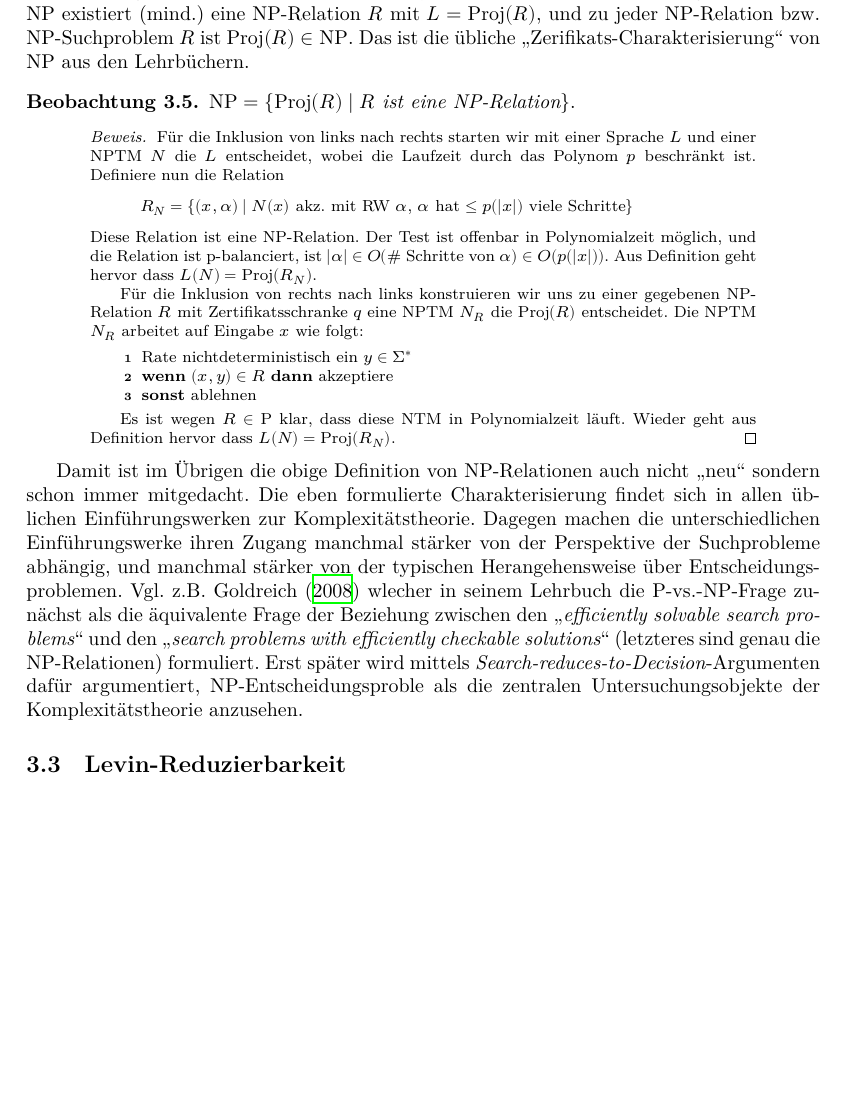
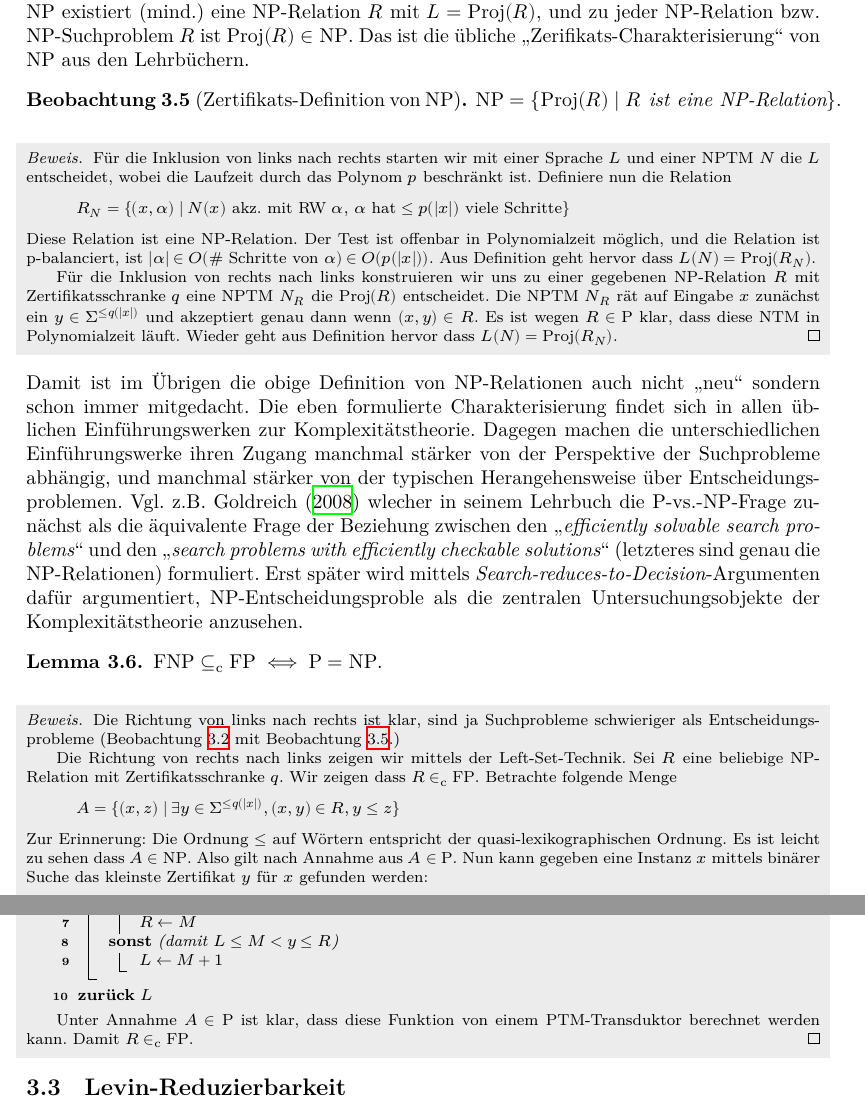
Before and after one commit to aehrm/cstheory_thesis, a LaTeX thesis (thesis/thesis.tex, which reads thesis/maintext.tex): part of page 14 of 30 before the commit and two parts of pages 14 and 15 of 31 after it, the two joined at a grey line, cut so that both start at the same text, the shorter picture padded with empty space. Compiled offline with XeLaTeX; a missing font is replaced by an installed copy or a similar font.

Commit message:
snapshot

```diff
--- a/thesis/maintext.tex
+++ b/thesis/maintext.tex
@@ -464,7 +462,7 @@ Auf die weitere Theorie der TFNP-Probleme wird in dieser Arbeit nicht weiter ein
 \section{Suchprobleme vs. Entscheidungsprobleme}
 
 Tatsächlich lässt sich über die Projektionen von NP-Relationen genau die Klasse $\NP$ von Entscheidungsproblemen charakterisieren: zu jeder Sprache bzw. Entscheidungsproblem $L\in \NP$ existiert (mind.) eine NP-Relation $R$ mit $L=\Proj(R)$, und zu jeder NP-Relation bzw. NP-Suchproblem $R$ ist $\Proj(R)\in\NP$. Das ist die übliche „Zerifikats-Charakterisierung“ von $\NP$ aus den Lehrbüchern.
-\begin{observation}
+\begin{observation}[Zertifikats-Definition von NP]\label{obs:np-certificate-def}
     $\NP = \{ \Proj(R) \mid \text{$R$ ist eine NP-Relation} \}.$
 \end{observation}
 \begin{proof}
@@ -473,15 +471,24 @@ Tatsächlich lässt sich über die Projektionen von NP-Relationen genau die Klas
     Diese Relation ist eine NP-Relation. Der Test ist offenbar in Polynomialzeit möglich, und die Relation ist p-balanciert, ist $|\alpha|\in O($\# Schritte von $\alpha)\in O(p(|x|))$.
     Aus Definition geht hervor dass $L(N) = \Proj(R_N)$.
 
-    Für die Inklusion von rechts nach links konstruieren wir uns zu einer gegebenen NP-Relation $R$ mit Zertifikatsschranke $q$ eine NPTM $N_R$ die $\Proj(R)$ entscheidet. Die NPTM $N_R$ arbeitet auf Eingabe $x$ wie folgt:\\
-    \begin{algorithm}[H]
-        Rate nichtdeterministisch ein $y\in\Sigma^*$\;
-        \lIf{$(x,y)\in R$}{akzeptiere}
-        \lElse{ablehnen}
-    \end{algorithm}
+    Für die Inklusion von rechts nach links konstruieren wir uns zu einer gegebenen NP-Relation $R$ mit Zertifikatsschranke $q$ eine NPTM $N_R$ die $\Proj(R)$ entscheidet. Die NPTM $N_R$ rät auf Eingabe $x$ zunächst ein $y\in\Sigma^{\leq q(|x|)}$ und akzeptiert genau dann wenn $(x,y)\in R$.
     Es ist wegen $R\in \P$ klar, dass diese NTM in Polynomialzeit läuft.
     Wieder geht aus Definition hervor dass $L(N) = \Proj(R_N)$.
 \end{proof}
 Damit ist im Übrigen die obige Definition von NP-Relationen auch nicht „neu“ sondern schon immer mitgedacht. Die eben formulierte Charakterisierung findet sich in allen üblichen Einführungswerken zur Komplexitätstheorie. Dagegen machen die unterschiedlichen Einführungswerke ihren Zugang manchmal stärker von der Perspektive der Suchprobleme abhängig, und manchmal stärker von der typischen Herangehensweise über Entscheidungsproblemen.
 Vgl. z.B. \textcite{goldreich_computational_2008} wlecher in seinem Lehrbuch die $\P$-vs.-$\NP$-Frage zunächst als die äquivalente Frage der Beziehung zwischen den „\emph{efficiently solvable search problems}“ und den „\emph{search problems with efficiently checkable solutions}“ (letzteres sind genau die NP-Relationen) formuliert. Erst später wird mittels \emph{Search-reduces-to-Decision}-Argumenten dafür argumentiert, NP-Entscheidungsproble als die zentralen Untersuchungsobjekte der Komplexitätstheorie anzusehen.
 %\textcite{arora_computational_2009} weist dagegen erst nach Einführung der NP-Vollständigkeit darauf hin, dass die Perspektivierung über Entscheidungsprobleme zumindest adäquat für NP-vollständige Suchprobleme ist. Wir diskutieren dieses \emph{Search-reduces-to-decision}-Paradigma in Abschnitt~\ref{}.
+
+\begin{lemma}
+    $\mathrm{FNP}\subseteqc \FP \iff \P = \NP.$
+\end{lemma}
+\begin{proof}
+    Die Richtung von links nach rechts ist klar, sind ja Suchprobleme schwieriger als Entscheidungsprobleme (Beobachtung~\ref{obs:search-stronger-than-decision} mit Beobachtung \ref{obs:np-certificate-def}.)
+
+    Die Richtung von rechts nach links zeigen wir mittels der Left-Set-Technik. Sei $R$ eine beliebige NP-Relation mit Zertifikatsschranke $q$. Wir zeigen dass $R\inc\FP$.
+    Betrachte folgende Menge
+    \[ A = \{ (x, z) \mid \exists y\in\Sigma^{\leq q(|x|)}, (x,y)\in R, y\leq z \} \]
+    Zur Erinnerung: Die Ordnung $\leq $ auf Wörtern entspricht der quasi-lexikographischen Ordnung.
+    Es ist leicht zu sehen dass $A\in\NP$. Also gilt nach Annahme aus $A\in\P$.
+    Nun kann gegeben eine Instanz $x$ mittels binärer Suche das kleinste Zertifikat $y$ für $x$ gefunden werden:\\
+    \begin{algorithm}[H]
@@ -488,3 +498,17 @@ Vgl. z.B. \textcite{goldreich_computational_2008} wlecher in seinem Lehrbuch die
+        \While(\tcp*[h]{Invariante: $L\leq y\leq R$}){$L<R$}
+        {
+            $M\gets \lfloor (L+R)/2 \rfloor$\;
+            \uIf(\tcp*[h]{damit $L\leq y \leq M \leq R$}){$(x, M)\in A$}{
+                $R\gets M$\;
+            }
+            \Else(\tcp*[h]{damit $L\leq M<y \leq R$}){
+                $L\gets M+1$\;
+            }
+        }
+        \Return{$L$}
+    \end{algorithm}
+    Unter Annahme $A\in\P$ ist klar, dass diese Funktion von einem PTM-Transduktor berechnet werden kann. Damit $R\inc\FP$.
+\end{proof}
 
 
 \section{Levin-Reduzierbarkeit}
--- a/thesis/thesis.tex
+++ b/thesis/thesis.tex
@@ -37,6 +37,11 @@
 \usepackage{setspace}
 \usepackage[DIV=9]{typearea}
 \fi
+\usepackage{mdframed}
+\usepackage[pdfusetitle,pdfencoding=auto,psdextra,bookmarksopen]{hyperref}
+\usepackage{xcolor}
+\usepackage{ragged2e}
+\usepackage{enumitem}
 
 \setlength{\emergencystretch}{1em}
 
@@ -146,9 +151,10 @@
 \declaretheorem[style=definition,qed={$\triangleleft$},sibling=theorem]{definition}
 \makeatletter
 \renewenvironment{proof}[1][\proofname]{\par
+  \begin{mdframed}[backgroundcolor=lightgray!30!white,leftmargin=-5pt,rightmargin=-5pt,innerleftmargin=5pt,innerrightmargin=5pt,linewidth=0pt]
   \pushQED{\qed}%
   \normalfont\footnotesize \topsep6\p@\@plus6\p@\relax
-  \list{}{\leftmargin=4em
+  \list{}{\leftmargin=0em
           \rightmargin=\leftmargin
           \settowidth{\itemindent}{\itshape#1}%
           \labelwidth=\itemindent
@@ -159,16 +165,9 @@
         \itshape
     #1\@addpunct{.}]\ignorespaces
 }{%
-  \popQED\endlist\@endpefalse
+    \popQED\endlist\@endpefalse\end{mdframed}
 }
 \makeatother
-\newcounter{prooflist}
-\newenvironment{prooflist}
-{\setcounter{prooflist}{0}\renewcommand\item{\medskip\par\noindent \stepcounter{prooflist}\arabic{prooflist}. }}
-{}
-\newenvironment{prooflist*}
-{\renewcommand\item{\medskip\par\noindent}}
-{}
 
 \ifbook
 \AtBeginDocument{\setlength{\abovedisplayskip}{5pt}\setlength{\abovedisplayshortskip}{5pt}%
@@ -176,10 +175,17 @@
 \fi
 
 
-\usepackage{enumitem}
 \setlist[enumerate]{label=(\arabic*), itemsep=0pt}
 \setlist[itemize]{itemsep=0pt}
 \setlist{beginpenalty=10000, midpenalty=10000}
+\newlist{Prooflist}{enumerate}{1}
+\setlist[Prooflist]{wide,labelwidth=!,leftmargin=0pt,itemindent=!,labelindent=0pt,label={\arabic*.},labelsep=3pt,itemsep=.3em plus .2em minus .1em}
+\newenvironment{prooflist}[1][]{%
+    \begin{Prooflist}[#1]%
+}{%
+    \qedhere\end{Prooflist}%
+}
+
 
 \usepackage[autostyle]{csquotes}
 
@@ -203,19 +209,17 @@
 \SetArgSty{}
 \SetCommentSty{itshape}
 \SetKwComment{tcc}{(}{)}
+\SetKwComment{tcp}{(}{)}
 \SetKw{KwOr}{\thesis@algorithmor}
 \SetKw{KwAnd}{\thesis@algorithmand}
 \SetKw{KwNot}{\thesis@algorithmnot}
 \SetKw{Accept}{Akzeptieren}
 \SetKw{Reject}{Ablehnen}
+\SetKw{Reject}{Ablehnen}
 \SetKwInput{Input}{\thesis@algorithminput}
 \SetKwInput{Output}{\thesis@algorithmoutput}
 \setlength{\algomargin}{6ex}
 
-\usepackage[pdfusetitle,pdfencoding=auto,psdextra,bookmarksopen]{hyperref}
-
-\usepackage{xcolor}
-\usepackage{ragged2e}
 \usepackage{sidenotes}
 \setlength{\marginparwidth}{90pt}
 \renewcommand*{\marginfont}{\normalfont\footnotesize\sffamily}
```
Also changed, not shown: thesis/zoterolib.bib (+0 -12 lines), thesis/thesis.pdf, thesis/maintext.tex (28 more changed lines).
